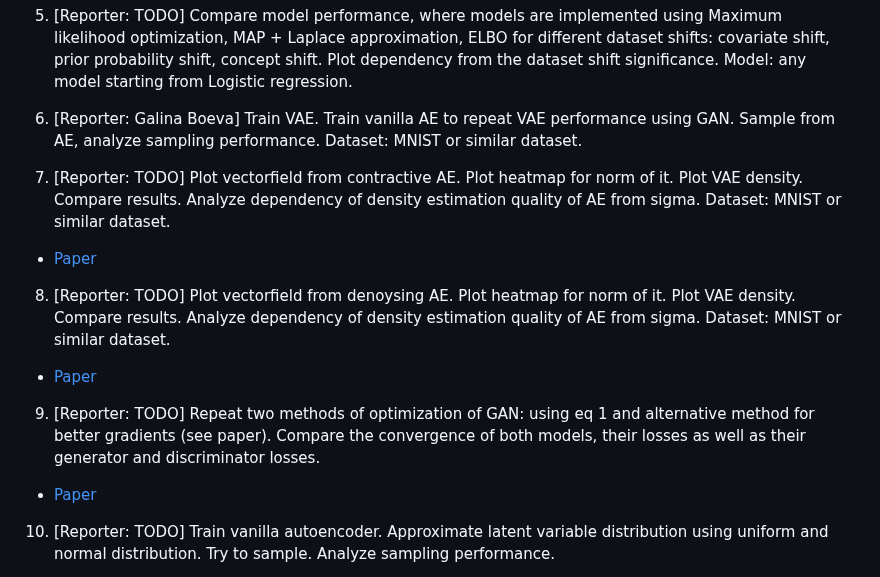
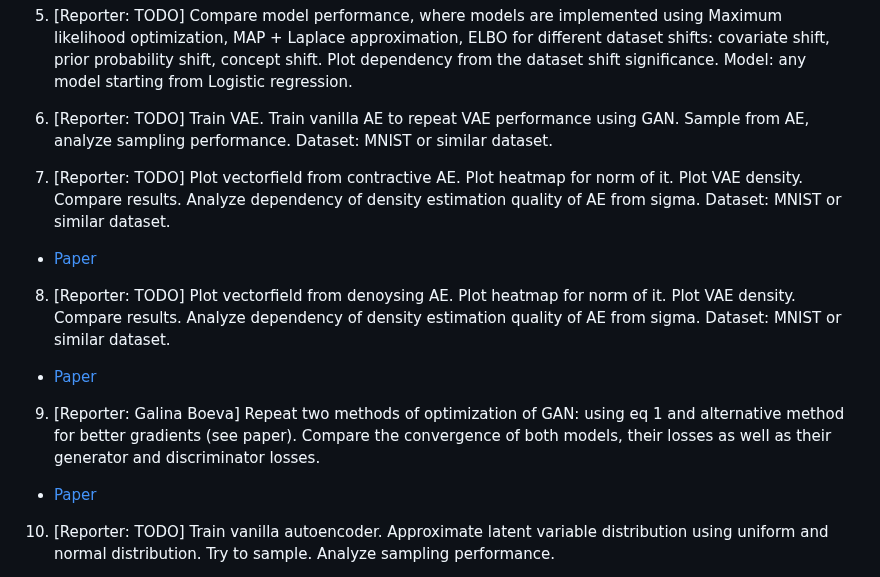
Before and after one commit to intsystems/BMM, a Markdown page: task2/readme.md, the part around the change. GitHub-like rendering.

```diff
--- a/task2/readme.md
+++ b/task2/readme.md
@@ -21,7 +21,7 @@ Save notebooks into task2/SurnameTask2.ipynb
 
 5. [Reporter: TODO] Compare model performance, where models are implemented using Maximum likelihood optimization, MAP + Laplace approximation, ELBO for different dataset shifts: covariate shift, prior probability shift, concept shift. Plot dependency from the dataset shift significance. Model: any model starting from Logistic regression.
 
-6. [Reporter: Galina Boeva] Train VAE. Train vanilla AE to repeat VAE performance using GAN. Sample from AE, analyze sampling performance. Dataset: MNIST or similar dataset.
+6. [Reporter: TODO] Train VAE. Train vanilla AE to repeat VAE performance using GAN. Sample from AE, analyze sampling performance. Dataset: MNIST or similar dataset.
 
 7. [Reporter: TODO] Plot vectorfield from contractive AE. Plot heatmap for norm of it. Plot VAE density. Compare results. Analyze dependency of density estimation quality of AE from sigma. Dataset: MNIST or similar dataset.
 * [Paper](https://www.jmlr.org/papers/volume15/alain14a/alain14a.pdf)
@@ -31,7 +31,7 @@ Save notebooks into task2/SurnameTask2.ipynb
 * [Paper](https://www.jmlr.org/papers/volume15/alain14a/alain14a.pdf)
 
 
-9. [Reporter: TODO] Repeat two methods of optimization of GAN: using eq 1 and alternative method for better gradients (see paper). Compare the convergence of both models, their losses as well as their generator and discriminator losses.
+9. [Reporter: Galina Boeva] Repeat two methods of optimization of GAN: using eq 1 and alternative method for better gradients (see paper). Compare the convergence of both models, their losses as well as their generator and discriminator losses.
 * [Paper](https://arxiv.org/pdf/1406.2661.pdf)
 
 10. [Reporter: TODO] Train vanilla autoencoder. Approximate latent variable distribution using uniform and normal distribution. Try to sample. Analyze sampling performance.
```
